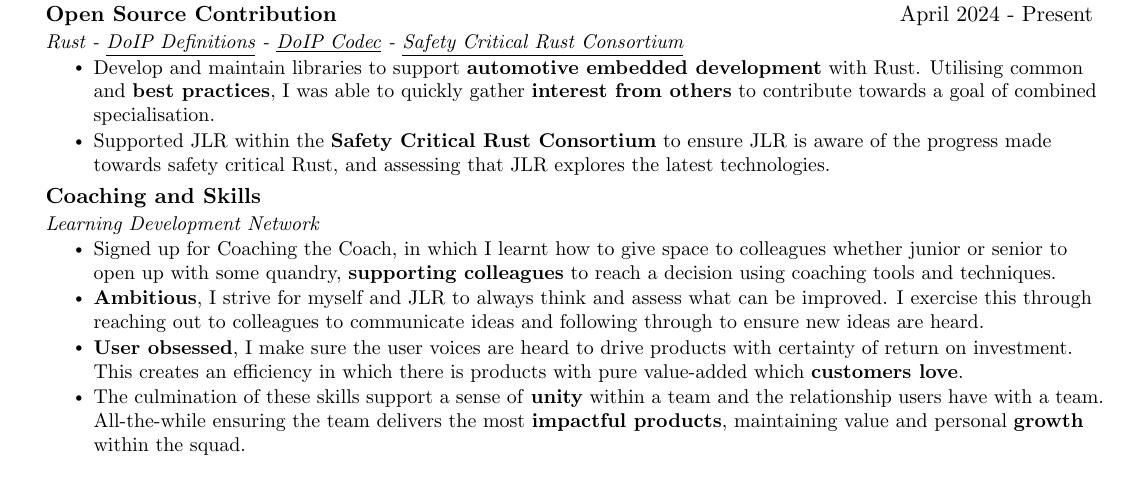
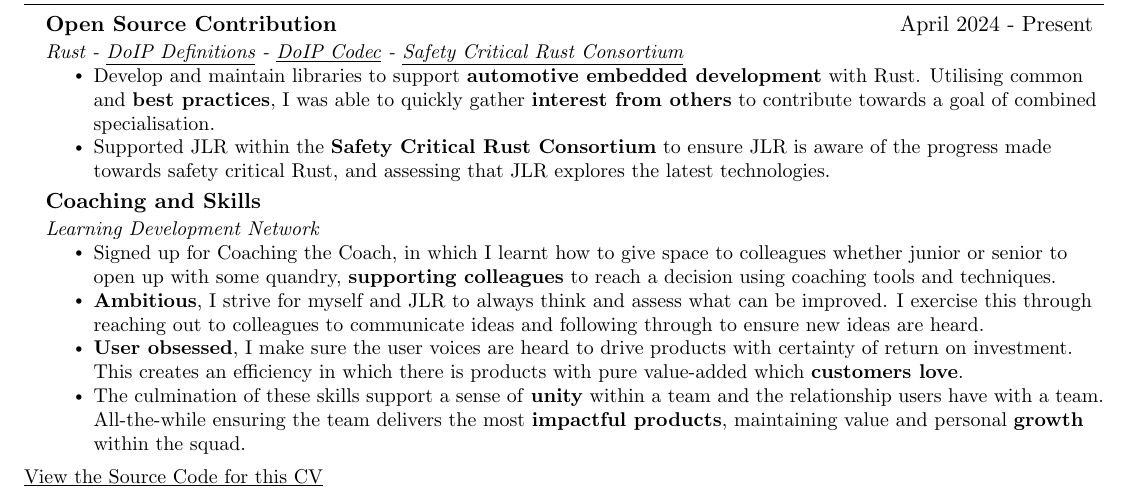
Before and after one commit to samp-reston/resume, a LaTeX CV (resume.tex): part of the page, cut so that both start at the same text. Compiled offline with pdfLaTeX.

Commit message:
change back to resume and add source code link

```diff
--- a/cv.tex
+++ b/resume.tex
@@ -188,4 +188,5 @@
       \resumeItem{The culmination of these skills support a sense of  \textbf{unity} within a team and the relationship users have with a team. All-the-while ensuring the team delivers the most  \textbf{impactful products}, maintaining value and personal \textbf{growth} within the squad.}
       \resumeItemListEnd
   \resumeSubHeadingListEnd
+\href{https://github.com/samp-reston/resume}{\small\underline{View the Source Code for this CV}} \\
 \end{document}
```
Also changed, not shown: cv.pdf (deleted), resume.pdf (added).
